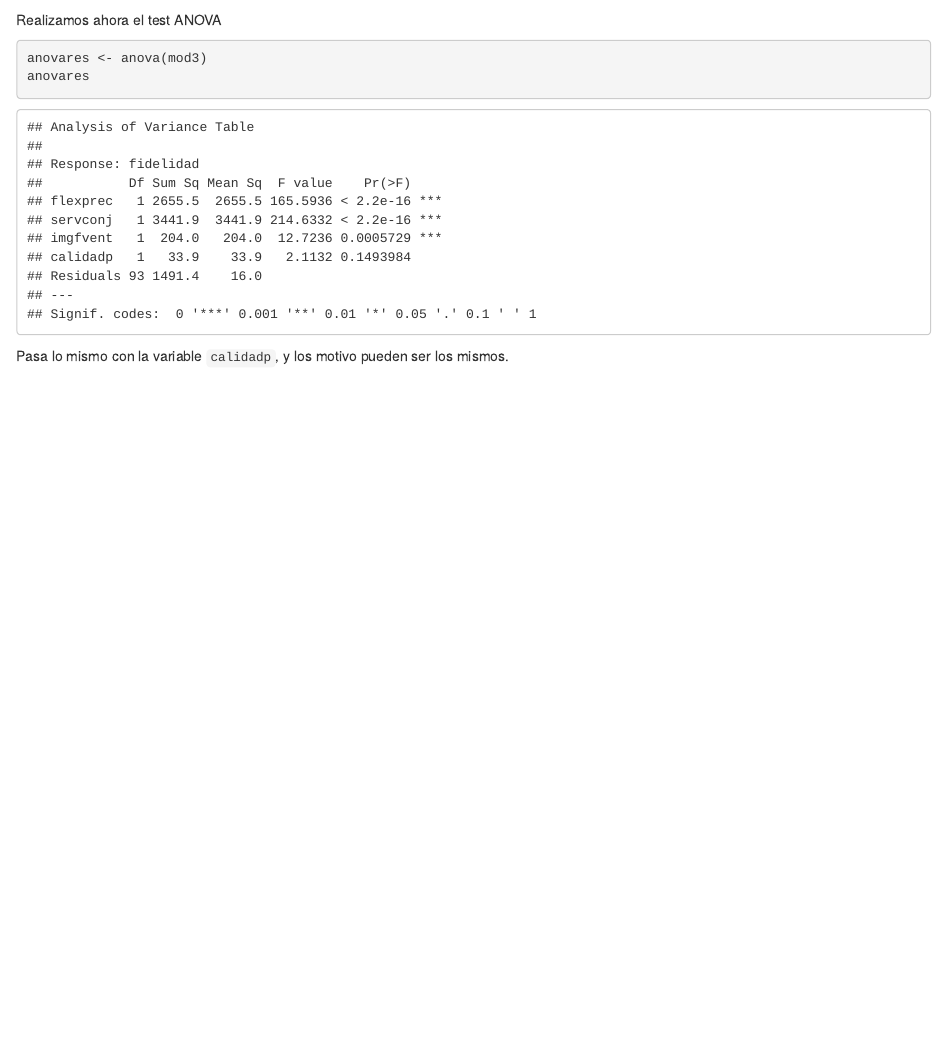
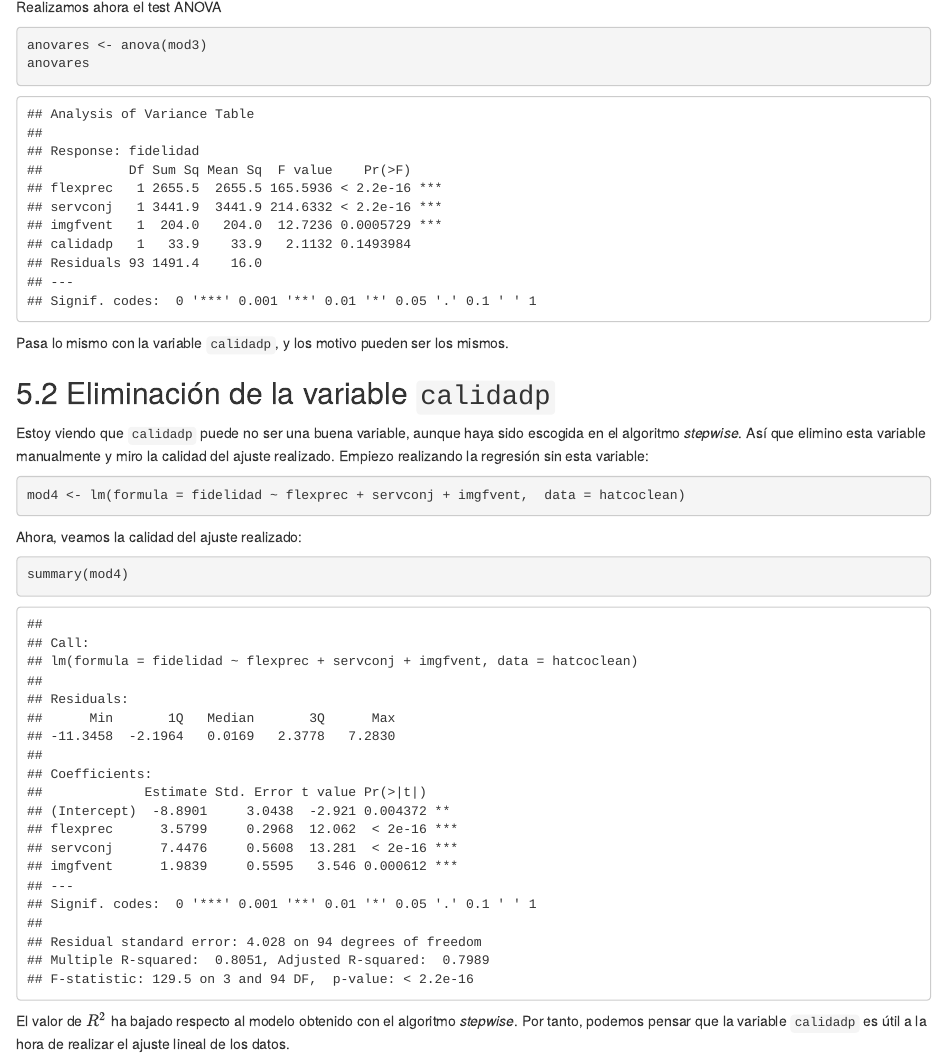
Before and after one commit to SergioQuijanoRey/EstadisticaComputacional, an R Markdown document (SesionesDiarias/Sesion09--12-05-2022.Rmd): the page in a window 1100 px wide, from 5710 px down before the commit and from 5730 px down after it, so that both start at the same text. Rendered offline with R 4.5, knitr and Pandoc, with nearby package versions.

Commit message:
feat: añado un experimento muy basico al informe estadístico

````diff
--- a/SesionesDiarias/Sesion09--12-05-2022.Rmd
+++ b/SesionesDiarias/Sesion09--12-05-2022.Rmd
@@ -536,3 +536,19 @@ anovares
 ```
 
 Pasa lo mismo con la variable `calidadp`, y los motivo pueden ser los mismos.
+
+## Eliminación de la variable `calidadp`
+
+Estoy viendo que `calidadp` puede no ser una buena variable, aunque haya sido escogida en el algoritmo *stepwise*. Así que elimino esta variable manualmente y miro la calidad del ajuste realizado. Empiezo realizando la regresión sin esta variable:
+
+```{r}
+mod4 <- lm(formula = fidelidad ~ flexprec + servconj + imgfvent,  data = hatcoclean)
+```
+
+Ahora, veamos la calidad del ajuste realizado:
+
+```{r}
+summary(mod4)
+```
+
+El valor de $R^2$ ha bajado respecto al modelo obtenido con el algoritmo *stepwise*. Por tanto, podemos pensar que la variable `calidadp` es útil a la hora de realizar el ajuste lineal de los datos.
````
